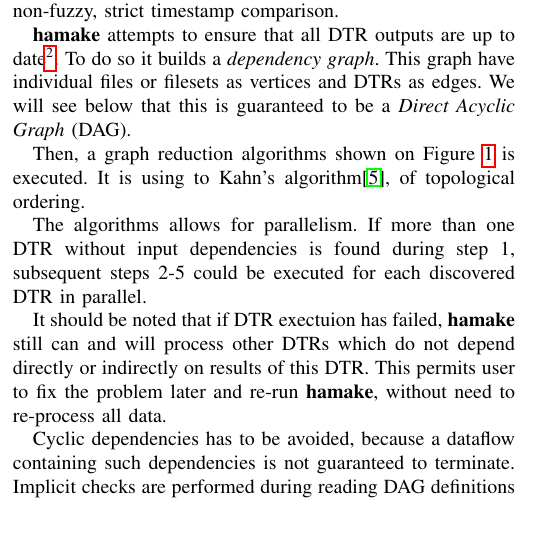
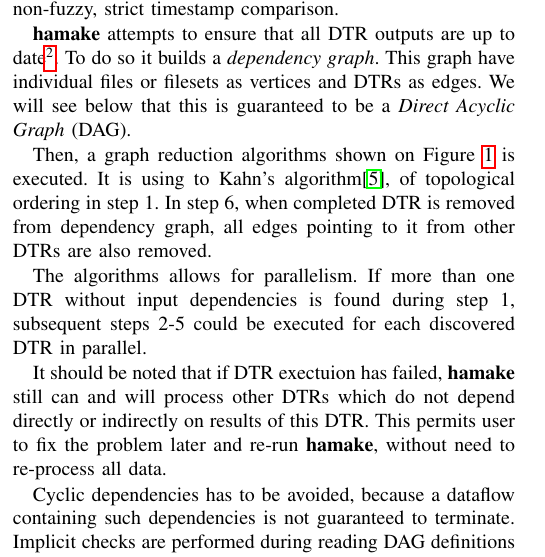
Before and after one commit to codeminders/hamake, a LaTeX paper (doc/whitepaper/hamake.tex): part of one column of page 1 of 4, cut so that both start at the same text, the shorter picture padded with empty space. Compiled offline with pdfLaTeX.

Commit message:
clarification of graph red. alg.

```diff
--- a/doc/whitepaper/hamake.tex
+++ b/doc/whitepaper/hamake.tex
@@ -112,7 +112,9 @@ DTRs as edges. We will see below that this is guaranteed to be a
 
 Then, a graph reduction algorithms shown on Figure~\ref{fig:grred} is
 executed. It is using to Kahn's algorithm\cite{kahn1962topological},
-of topological ordering.
+of topological ordering in step 1. In step 6, when completed DTR is
+removed from dependency graph, all edges pointing to it from other
+DTRs are also removed.
 
 \begin{figure}[htp]
 \centering
```
